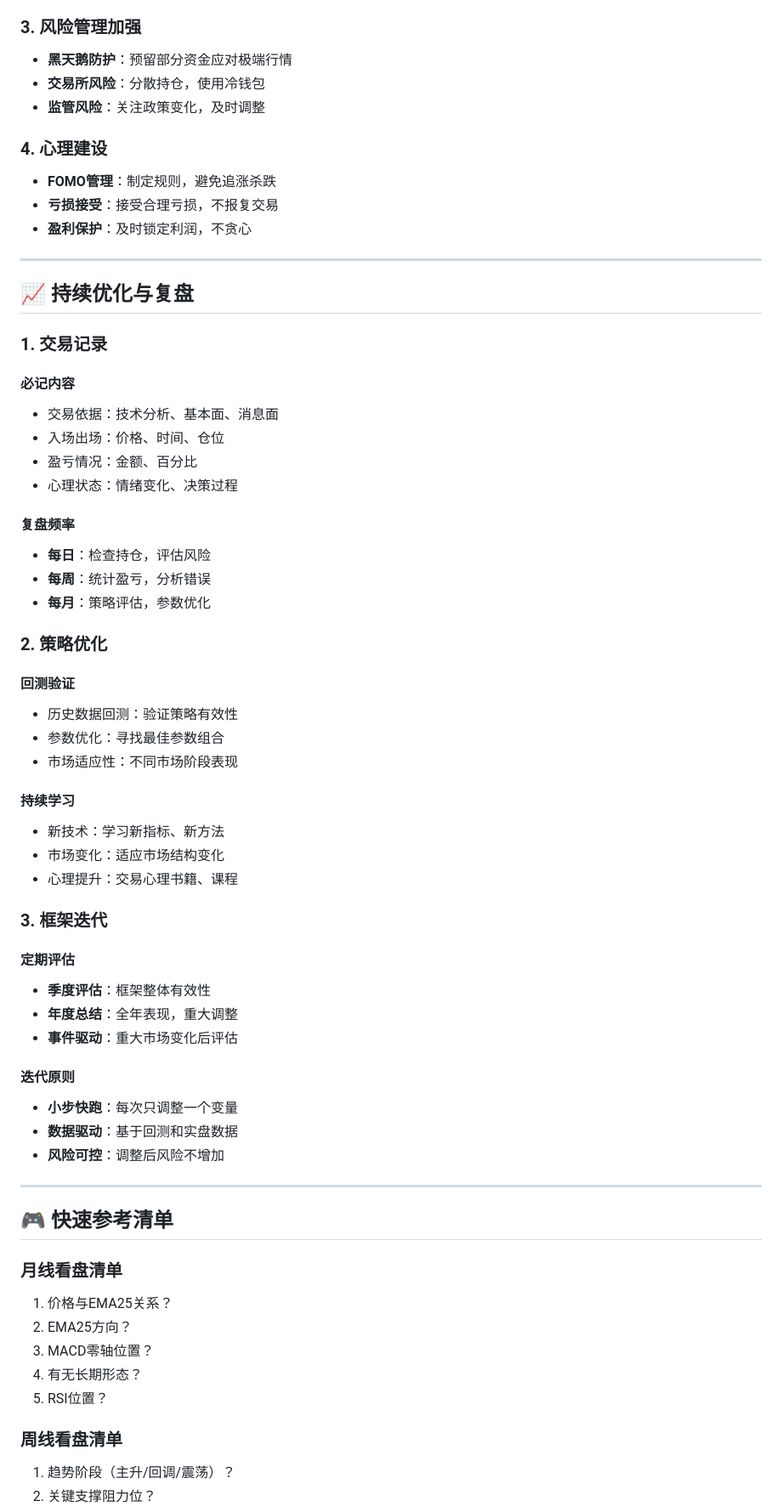
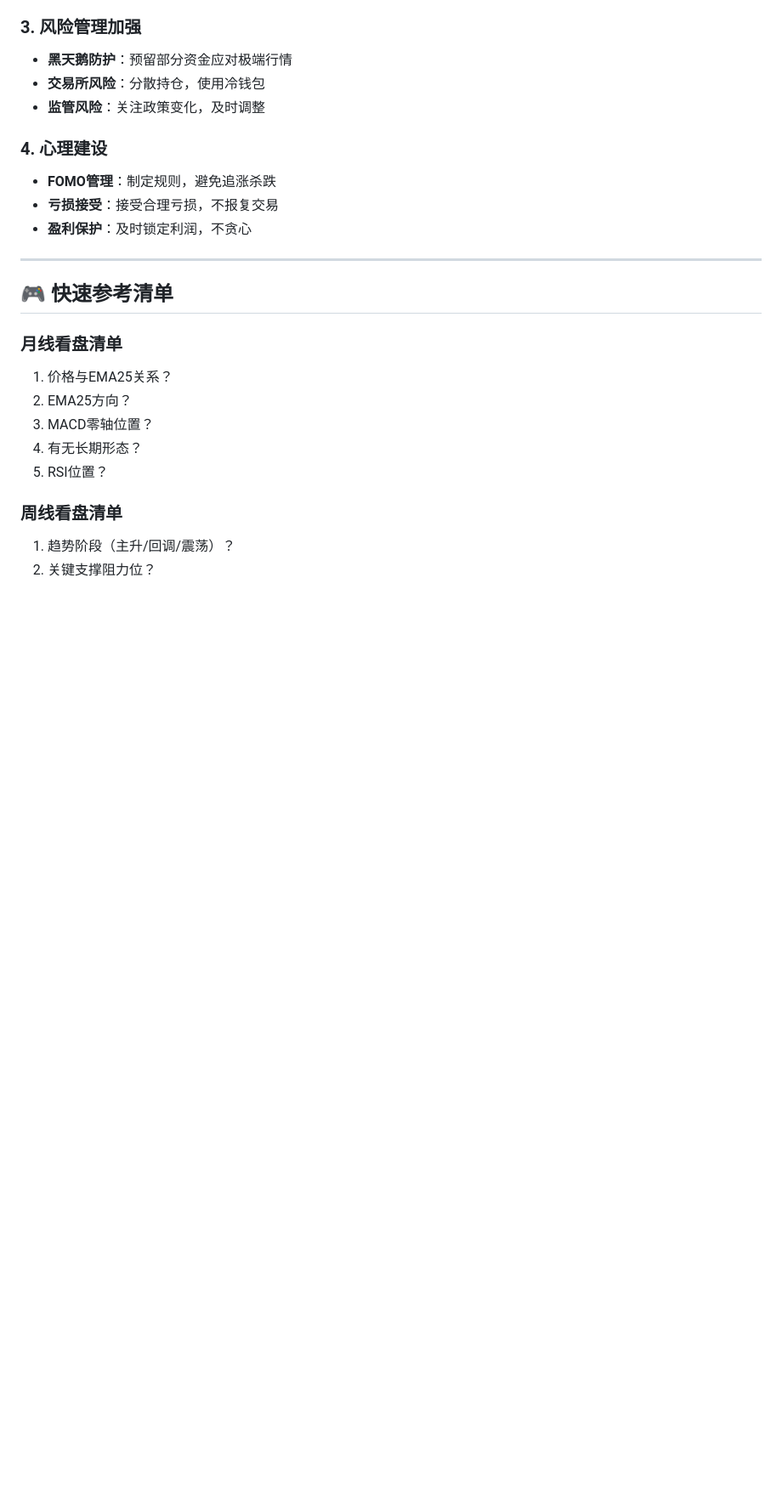
Before and after one commit to mrzhao1277891/btc_quant_team, a Markdown page: frameworks/BTC多时间周期投资框架.md, the part around one of its changes. Shown at 85% size. Rendered like a GitHub page; blank space fills up the shorter version.

```diff
--- a/frameworks/BTC多时间周期投资框架.md
+++ b/frameworks/BTC多时间周期投资框架.md
@@ -388,45 +387,6 @@
 - **FOMO管理**：制定规则，避免追涨杀跌
 - **亏损接受**：接受合理亏损，不报复交易
 - **盈利保护**：及时锁定利润，不贪心
-
----
-
-## 📈 持续优化与复盘
-
-### 1. 交易记录
-#### 必记内容
-- 交易依据：技术分析、基本面、消息面
-- 入场出场：价格、时间、仓位
-- 盈亏情况：金额、百分比
-- 心理状态：情绪变化、决策过程
-
-#### 复盘频率
-- **每日**：检查持仓，评估风险
-- **每周**：统计盈亏，分析错误
-- **每月**：策略评估，参数优化
-
-### 2. 策略优化
-#### 回测验证
-- 历史数据回测：验证策略有效性
-- 参数优化：寻找最佳参数组合
-- 市场适应性：不同市场阶段表现
-
-#### 持续学习
-- 新技术：学习新指标、新方法
-- 市场变化：适应市场结构变化
-- 心理提升：交易心理书籍、课程
-
-### 3. 框架迭代
-#### 定期评估
-- **季度评估**：框架整体有效性
-- **年度总结**：全年表现，重大调整
-- **事件驱动**：重大市场变化后评估
-
-#### 迭代原则
-- **小步快跑**：每次只调整一个变量
-- **数据驱动**：基于回测和实盘数据
-- **风险可控**：调整后风险不增加
-
 ---
 
 ## 🎮 快速参考清单
```
Also changed, not shown: other parts of frameworks/BTC多时间周期投资框架.md (+0 -1 lines), tools/analysis/README.md (deleted, +0 -406 lines).
